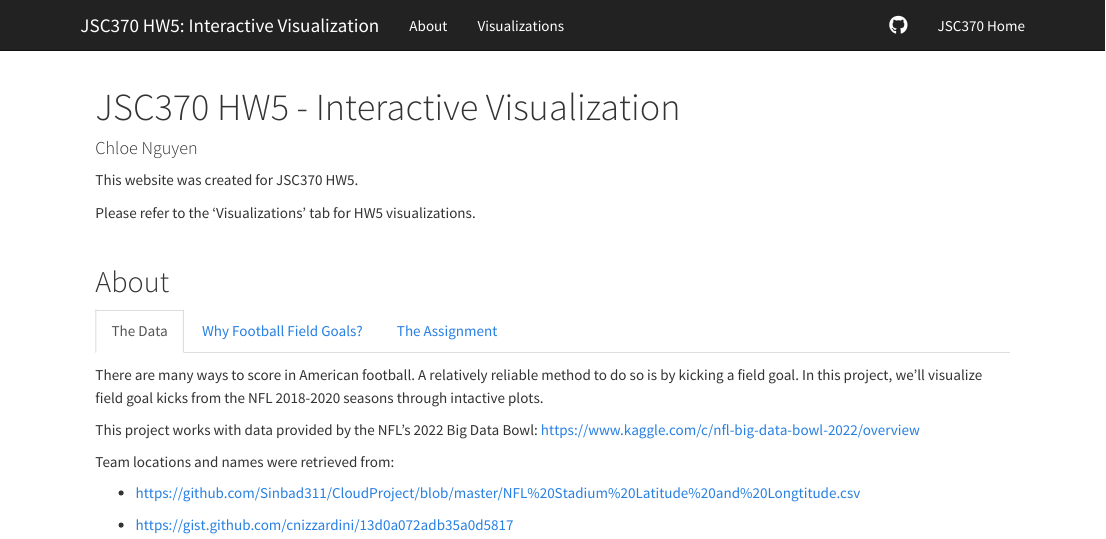
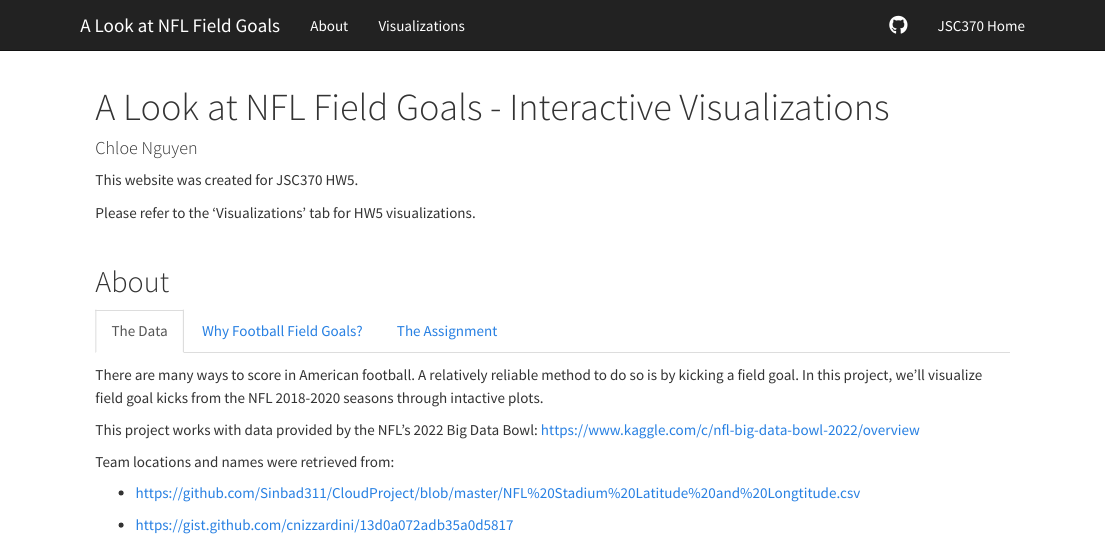
Before and after one commit to annguyen1404/JSC370-HW5, an R Markdown document (index.Rmd): the page in a window 1100 px wide, from its top. Rendered offline with R 4.5, knitr and Pandoc, with nearby package versions; some code elsewhere in the file could not run offline.

Commit message:
changed name

```diff
--- a/_site.yml
+++ b/_site.yml
@@ -1,7 +1,7 @@
 name: "JSC370 HW5"
 output_dir: "docs"
 navbar:
-  title: "JSC370 HW5: Interactive Visualization"
+  title: "A Look at NFL Field Goals"
   author: "Chloe Nguyen"
   left:
     - text: "About"
--- a/index.Rmd
+++ b/index.Rmd
@@ -1,5 +1,5 @@
 ---
-title: "JSC370 HW5 - Interactive Visualization"
+title: "A Look at NFL Field Goals - Interactive Visualizations"
 author: "Chloe Nguyen"
 output: html_document
 ---
```
Also changed, not shown: jsc370_hw5.Rmd (+1 -1 lines), 2 other files.
